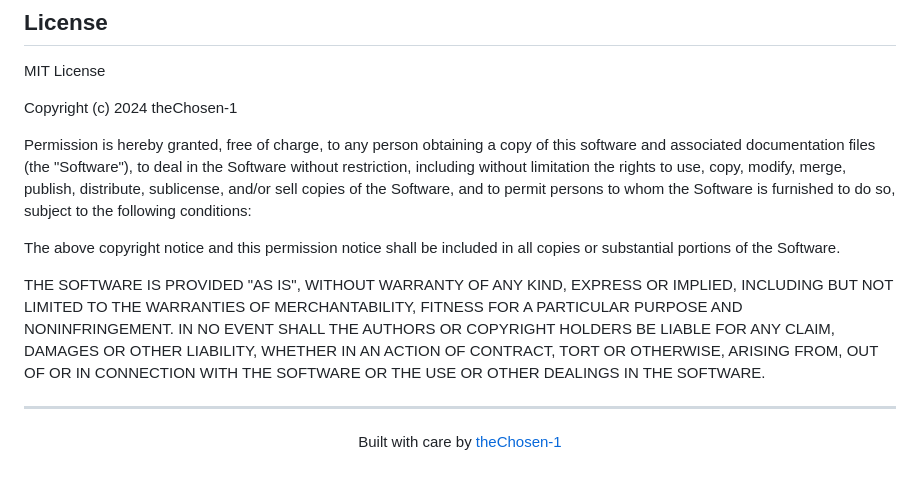
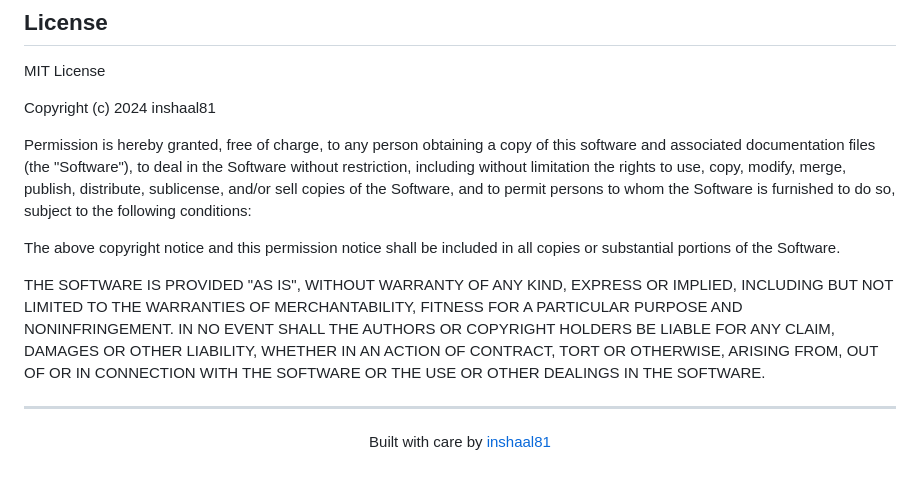
Before and after one commit to inshaal81/SignSync-WebApp, a Markdown page: README.md, the part around the change. Drawn GitHub-style.

```diff
--- a/README.md
+++ b/README.md
@@ -457,7 +457,7 @@ pytest tests/test_app.py
 
 MIT License
 
-Copyright (c) 2024 theChosen-1
+Copyright (c) 2024 inshaal81
 
 Permission is hereby granted, free of charge, to any person obtaining a copy
 of this software and associated documentation files (the "Software"), to deal
@@ -480,5 +480,5 @@ SOFTWARE.
 ---
 
 <p align="center">
-  Built with care by <a href="https://github.com/theChosen-1">theChosen-1</a>
+  Built with care by <a href="https://github.com/inshaal81">inshaal81</a>
 </p>
```
